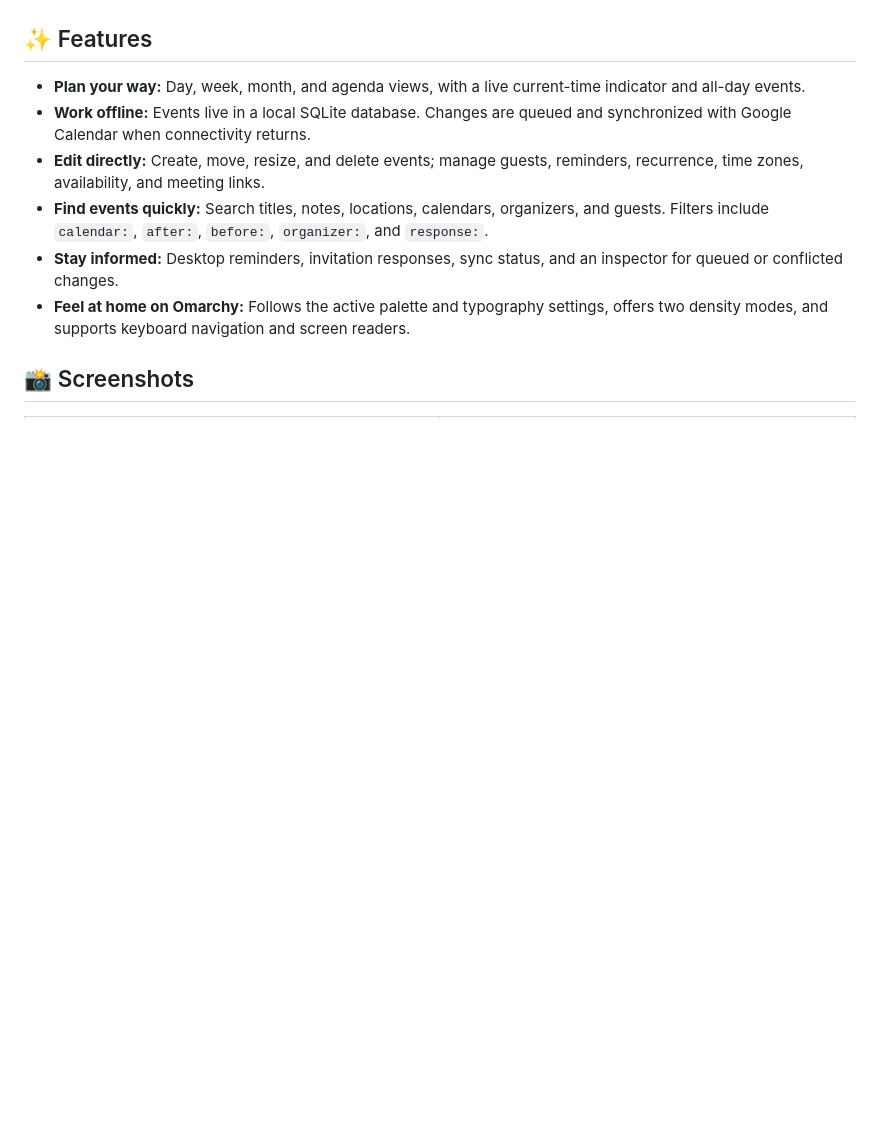
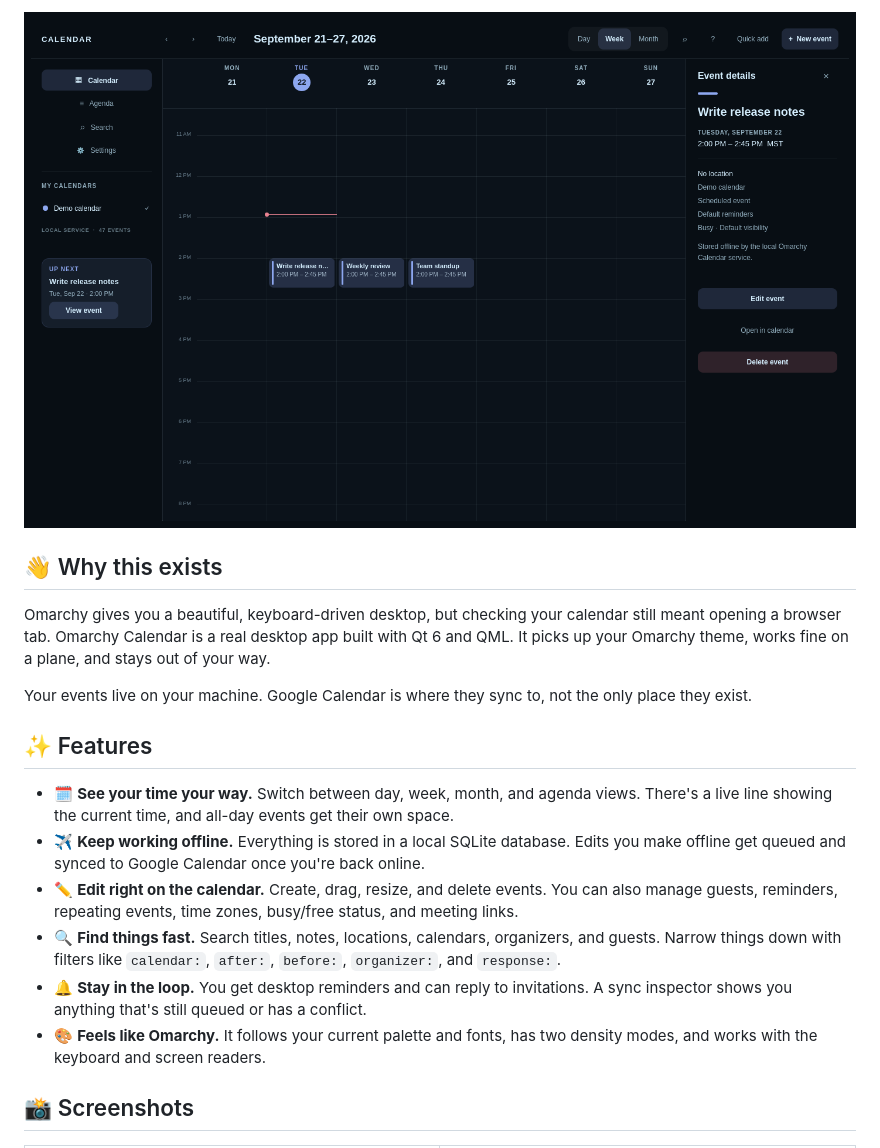
Before and after one commit to jasona/omarchy-calendar, a Markdown page: README.md, the part around one of its changes. GitHub-like rendering; blank space fills up the shorter version.

```diff
--- a/README.md
+++ b/README.md
@@ -6,12 +24,21 @@ A native calendar for [Omarchy](https://omarchy.org/), built with Qt 6 and QML.
+<img src="screenshots/week.png" alt="Omarchy Calendar week view" width="860">
+
+</div>
+
+## 👋 Why this exists
+
+Omarchy gives you a beautiful, keyboard-driven desktop, but checking your calendar still meant opening a browser tab. Omarchy Calendar is a real desktop app built with Qt 6 and QML. It picks up your Omarchy theme, works fine on a plane, and stays out of your way.
+
+Your events live on your machine. Google Calendar is where they sync to, not the only place they exist.
 
 ## ✨ Features
 
-- **Plan your way:** Day, week, month, and agenda views, with a live current-time indicator and all-day events.
-- **Work offline:** Events live in a local SQLite database. Changes are queued and synchronized with Google Calendar when connectivity returns.
-- **Edit directly:** Create, move, resize, and delete events; manage guests, reminders, recurrence, time zones, availability, and meeting links.
-- **Find events quickly:** Search titles, notes, locations, calendars, organizers, and guests. Filters include `calendar:`, `after:`, `before:`, `organizer:`, and `response:`.
-- **Stay informed:** Desktop reminders, invitation responses, sync status, and an inspector for queued or conflicted changes.
-- **Feel at home on Omarchy:** Follows the active palette and typography settings, offers two density modes, and supports keyboard navigation and screen readers.
+- 🗓️ **See your time your way.** Switch between day, week, month, and agenda views. There's a live line showing the current time, and all-day events get their own space.
+- ✈️ **Keep working offline.** Everything is stored in a local SQLite database. Edits you make offline get queued and synced to Google Calendar once you're back online.
+- ✏️ **Edit right on the calendar.** Create, drag, resize, and delete events. You can also manage guests, reminders, repeating events, time zones, busy/free status, and meeting links.
+- 🔍 **Find things fast.** Search titles, notes, locations, calendars, organizers, and guests. Narrow things down with filters like `calendar:`, `after:`, `before:`, `organizer:`, and `response:`.
+- 🔔 **Stay in the loop.** You get desktop reminders and can reply to invitations. A sync inspector shows you anything that's still queued or has a conflict.
+- 🎨 **Feels like Omarchy.** It follows your current palette and fonts, has two density modes, and works with the keyboard and screen readers.
 
 ## 📸 Screenshots
 
```
Also changed, not shown: other parts of README.md (+135 -52 lines).
